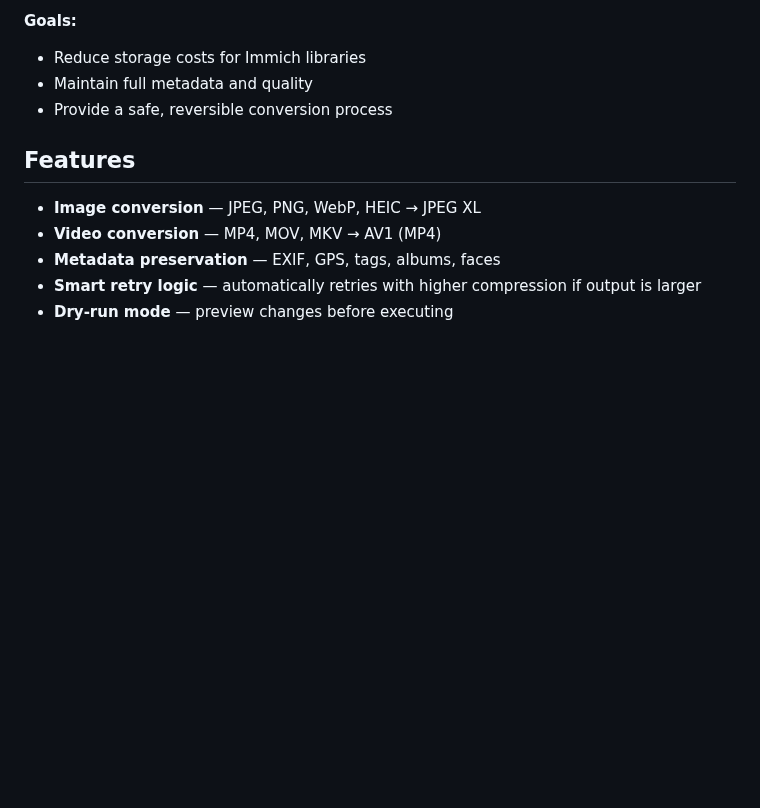
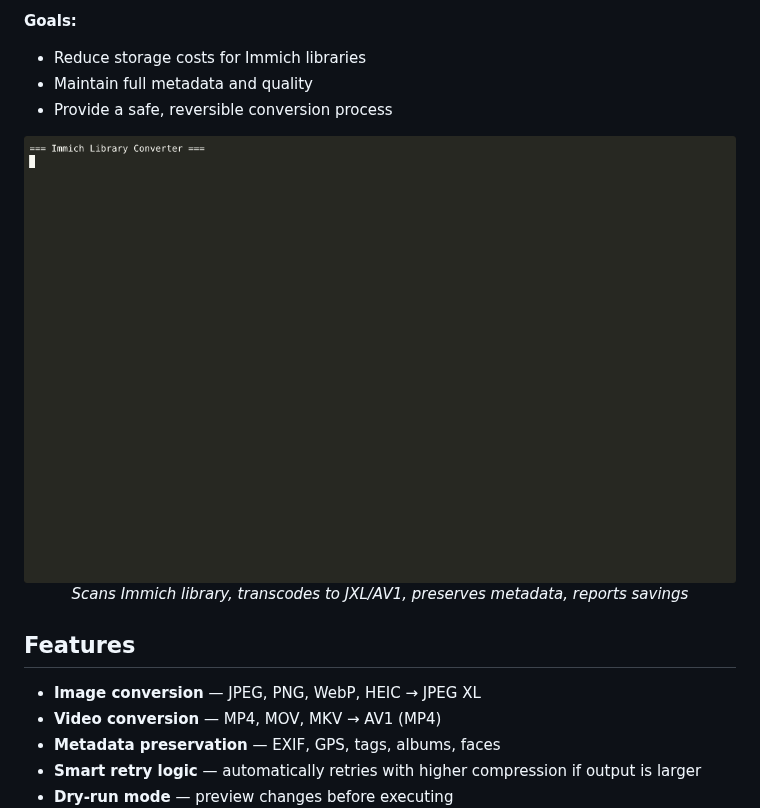
Before and after one commit to fabianwimberger/immich-convert-originals, a Markdown page: README.md, the part around one of its changes. GitHub-like rendering; pictures changed too: assets/demo.gif (added); blank space fills up the shorter version.

```diff
--- a/README.md
+++ b/README.md
@@ -18,6 +18,11 @@ Modern image and video formats offer significant space savings without perceptib
 - Reduce storage costs for Immich libraries
 - Maintain full metadata and quality
 - Provide a safe, reversible conversion process
+
+<p align="center">
+  <img src="assets/demo.gif" width="100%" alt="Conversion Demo">
+  <br><em>Scans Immich library, transcodes to JXL/AV1, preserves metadata, reports savings</em>
+</p>
 
 ## Features
 
```
Also changed, not shown: other parts of README.md (+15 -41 lines).
